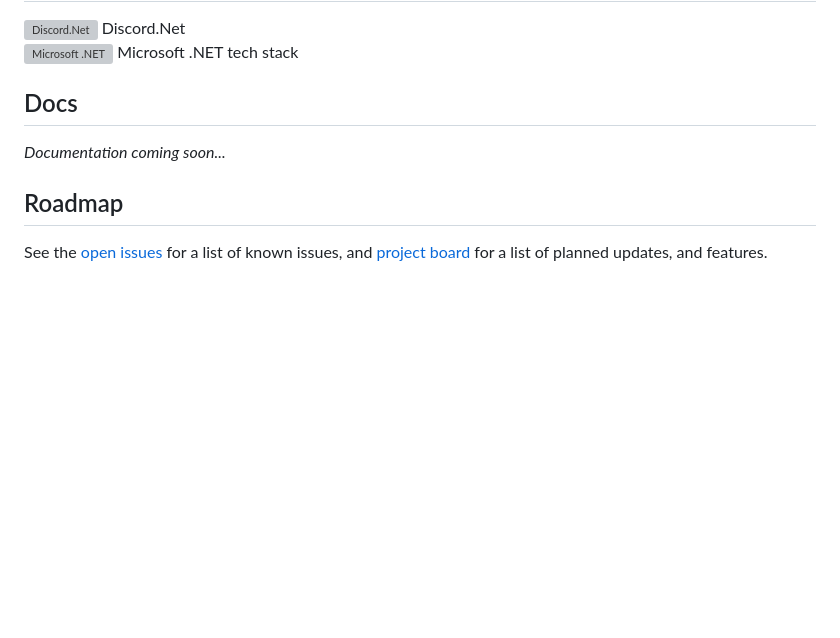
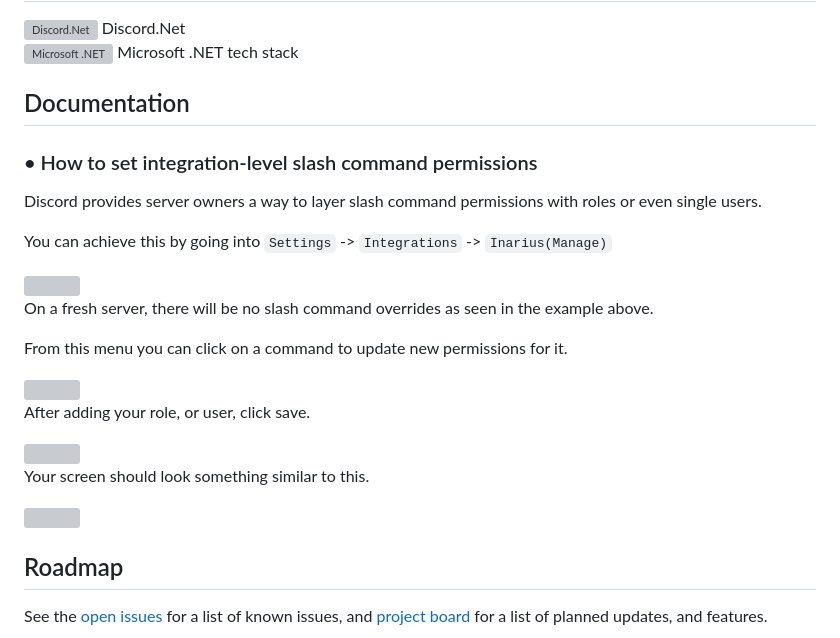
Before and after one commit to ALCHElVlY/Inarius, a Markdown page: README.md, the part around the change. GitHub-like rendering; blank space fills up the shorter version; grey boxes are pictures that could not be loaded.

```diff
--- a/README.md
+++ b/README.md
@@ -79,9 +79,21 @@
 
 
 <!-- Documentation -->
-## Docs
+## Documentation
 
-_Documentation coming soon..._
+<div>
+    <h3>• How to set integration-level slash command permissions</h3>
+    <p>Discord provides server owners a way to layer slash command permissions with roles or even single users.</p>
+    <p>You can achieve this by going into <code>Settings</code> -> <code>Integrations</code> -> <code>Inarius(Manage)</code></p>
+    <img src="https://imgur.com/KY8alQ0.png"></img>
+    <p>On a fresh server, there will be no slash command overrides as seen in the example above.</p>
+    <p>From this menu you can click on a command to update new permissions for it.</p>
+    <img src="https://imgur.com/1yK2Igs.png"></img>
+    <p>After adding your role, or user, click save.</p>
+    <img src="https://imgur.com/S9aBeLS.png"></img>
+    <p>Your screen should look something similar to this.</p>
+    <img src="https://imgur.com/PlUDfIV.png"></img>
+</div>
 
 
 
```
